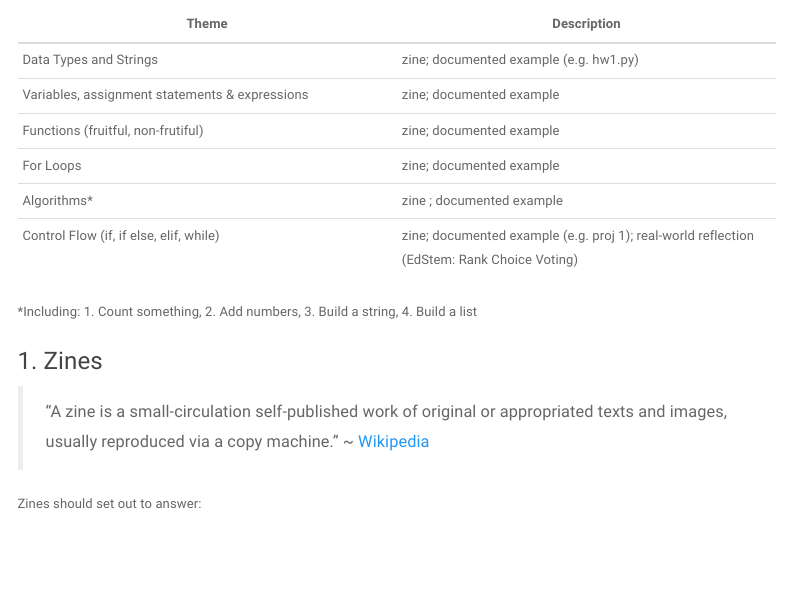
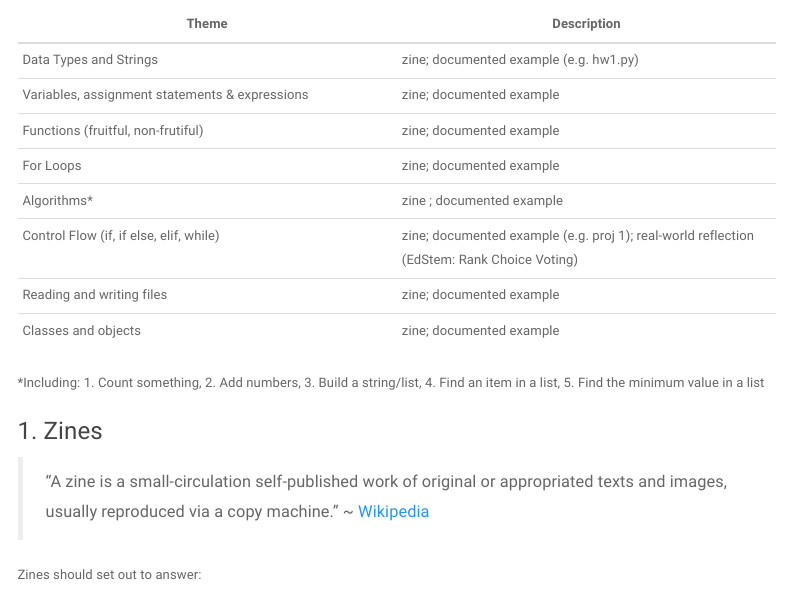
Before and after one commit to LaurieLBaker/COA-Intro-Python, an R Markdown document (assignments/portfolio/portfolio_guide.Rmd): the page in a window 1100 px wide, from 670 px down. Rendered offline with R 4.5, knitr and Pandoc, with nearby package versions; menus at the side of the page are left out.

Commit message:
Add reading and writing files, and classes and objects

```diff
--- a/assignments/portfolio/portfolio_guide.Rmd
+++ b/assignments/portfolio/portfolio_guide.Rmd
@@ -46,8 +46,10 @@ The final portfolio will consist of the following themes:
 |For Loops| zine; documented example|
 | Algorithms* | zine ; documented example|
 | Control Flow (if, if else, elif, while)  | zine; documented example (e.g. proj 1); real-world reflection (EdStem: Rank Choice Voting)|
+| Reading and writing files| zine; documented example|
+| Classes and objects| zine; documented example|
 
-*Including: 1. Count something, 2. Add numbers, 3. Build a string, 4. Build a list
+*Including: 1. Count something, 2. Add numbers, 3. Build a string/list, 4. Find an item in a list, 5. Find the minimum value in a list
 
 ### 1. Zines {.tabset}
 
```
